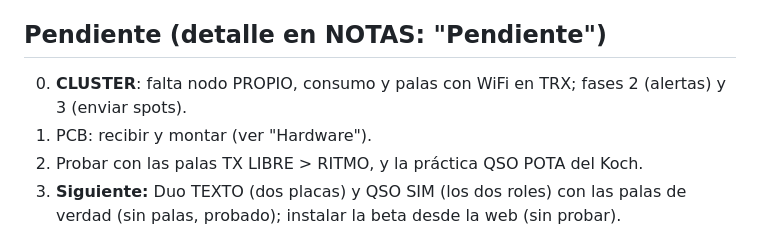
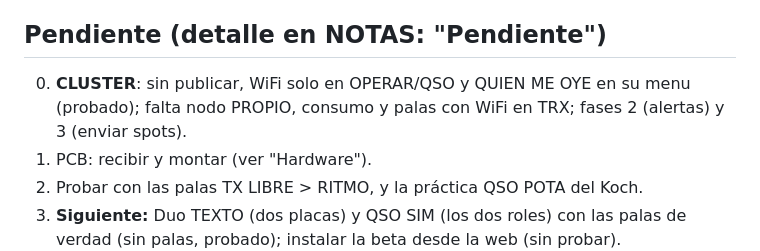
Before and after one commit to ea4iln-debug/CHISPAS-EA4ILN, a Markdown page: CLAUDE.md, the part around the change. Drawn GitHub-style.

```diff
--- a/CLAUDE.md
+++ b/CLAUDE.md
@@ -164,7 +164,7 @@ Abrir solo el que toca; los avisos de IntelliSense en los `.inc` no son errores.
   probada en la placa 1 por serie; manual y PDF al día.
 
 ## Pendiente (detalle en NOTAS: "Pendiente")
-0. **CLUSTER**: falta nodo PROPIO, consumo y palas con WiFi en TRX; fases 2 (alertas) y 3 (enviar spots).
+0. **CLUSTER**: sin publicar, WiFi solo en OPERAR/QSO y QUIEN ME OYE en su menu (probado); falta nodo PROPIO, consumo y palas con WiFi en TRX; fases 2 (alertas) y 3 (enviar spots).
 1. PCB: recibir y montar (ver "Hardware").
 2. Probar con las palas TX LIBRE > RITMO, y la práctica QSO POTA del Koch.
 3. **Siguiente:** Duo TEXTO (dos placas) y QSO SIM (los dos roles) con las palas de verdad (sin palas, probado); instalar la beta desde la web (sin probar).
```
Also changed, not shown: README.md (+1 -1 lines), docs/NOTAS.md (+12 -1 lines), docs/img/trx_menu.png, 9 other files.
